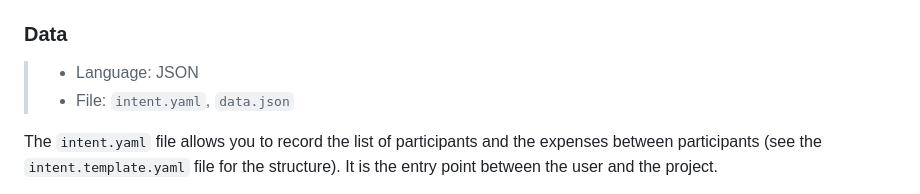
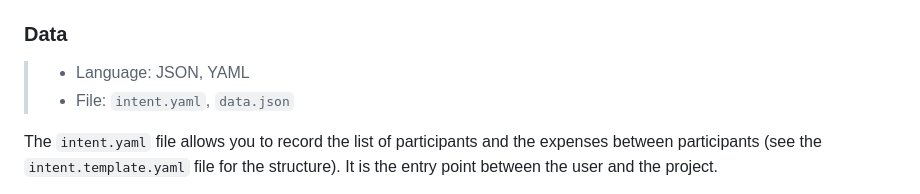
Before and after one commit to mathis-dchr/Graph3Count, a Markdown page: README.md, the part around the change. Rendered like a GitHub page.

```diff
--- a/README.md
+++ b/README.md
@@ -40,7 +40,7 @@ This project is containerized with Docker. It is strongly recommended that you u
 That being said, you can always install (or you may already have installed) the necessary tools and dependencies (see below) on your machine. If so, you are free to use the project directly on your machine. Note that in this case, you will need to run the Python server manually to use the frontend with the command: `python -m http.server 8080 --bind 0.0.0.0`
 
 ### Data
->- Language: JSON
+>- Language: JSON, YAML
 >- File: `intent.yaml`, `data.json`
 
 The `intent.yaml` file allows you to record the list of participants and the expenses between participants (see the `intent.template.yaml` file for the structure). It is the entry point between the user and the project.
```
Also changed, not shown: instructions.md (added, +14 -0 lines).
